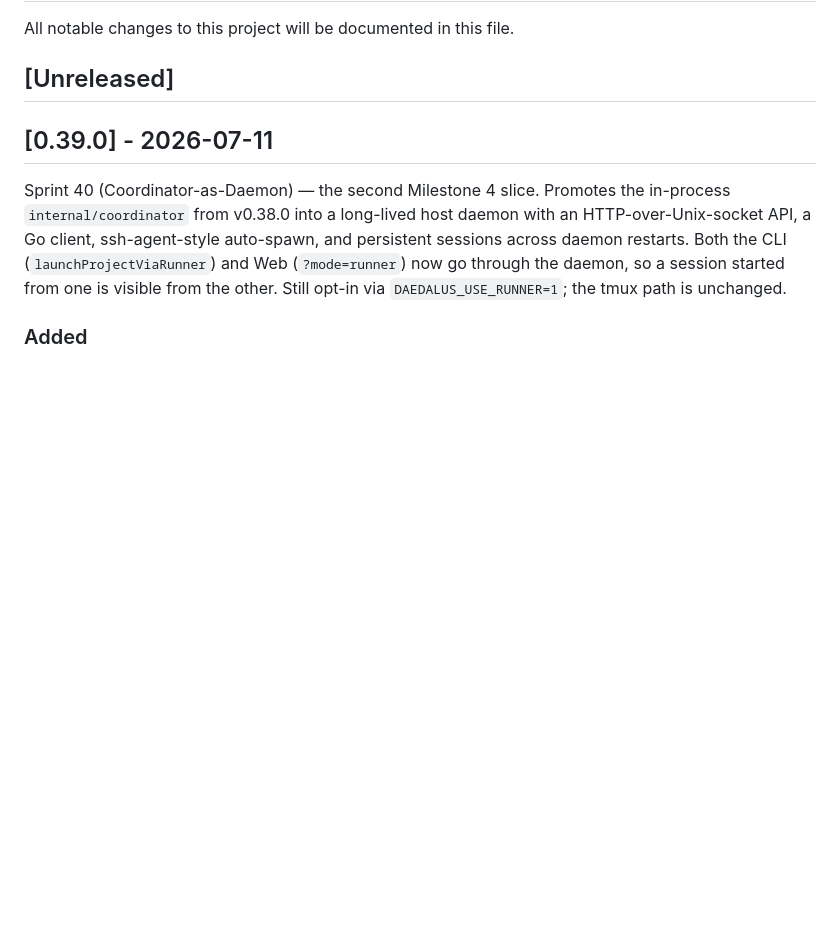
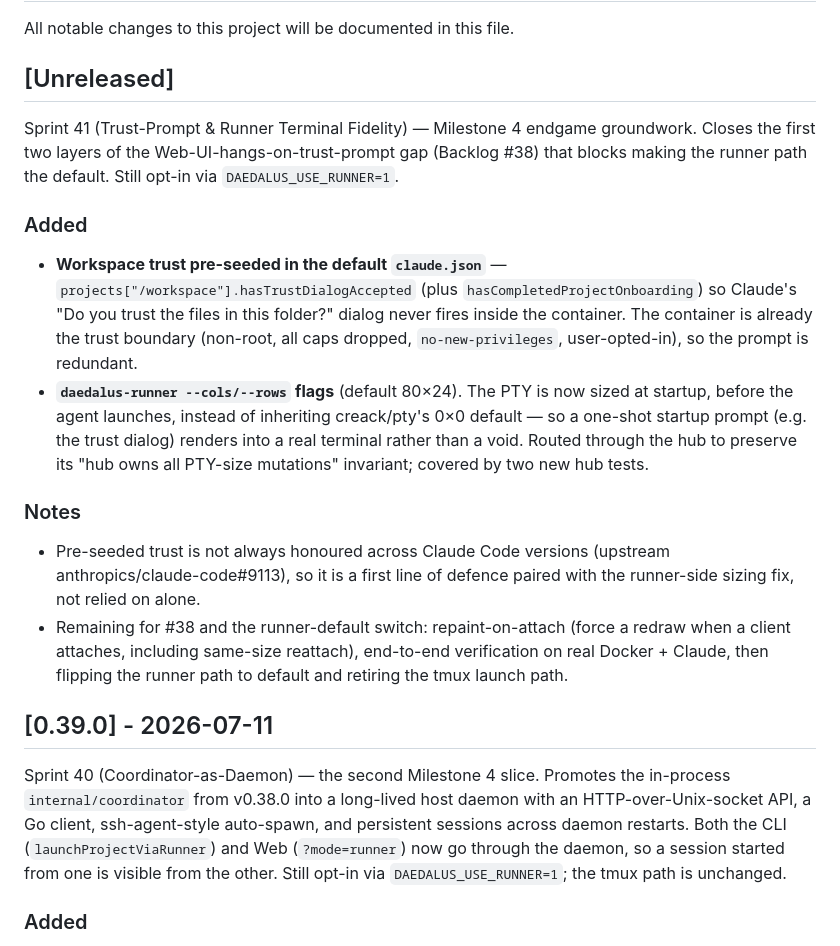
Before and after one commit to techdelight/daedalus, a Markdown page: CHANGELOG.md, the part around the change. Rendered like a GitHub page; blank space fills up the shorter version.

```diff
--- a/CHANGELOG.md
+++ b/CHANGELOG.md
@@ -3,6 +3,34 @@
 All notable changes to this project will be documented in this file.
 
 ## [Unreleased]
+
+Sprint 41 (Trust-Prompt & Runner Terminal Fidelity) — Milestone 4
+endgame groundwork. Closes the first two layers of the
+Web-UI-hangs-on-trust-prompt gap (Backlog #38) that blocks making the
+runner path the default. Still opt-in via `DAEDALUS_USE_RUNNER=1`.
+
+### Added
+- **Workspace trust pre-seeded in the default `claude.json`** —
+  `projects["/workspace"].hasTrustDialogAccepted` (plus
+  `hasCompletedProjectOnboarding`) so Claude's "Do you trust the files
+  in this folder?" dialog never fires inside the container. The
+  container is already the trust boundary (non-root, all caps dropped,
+  `no-new-privileges`, user-opted-in), so the prompt is redundant.
+- **`daedalus-runner --cols/--rows` flags** (default 80×24). The PTY is
+  now sized at startup, before the agent launches, instead of
+  inheriting creack/pty's 0×0 default — so a one-shot startup prompt
+  (e.g. the trust dialog) renders into a real terminal rather than a
+  void. Routed through the hub to preserve its "hub owns all PTY-size
+  mutations" invariant; covered by two new hub tests.
+
+### Notes
+- Pre-seeded trust is not always honoured across Claude Code versions
+  (upstream anthropics/claude-code#9113), so it is a first line of
+  defence paired with the runner-side sizing fix, not relied on alone.
+- Remaining for #38 and the runner-default switch: repaint-on-attach
+  (force a redraw when a client attaches, including same-size reattach),
+  end-to-end verification on real Docker + Claude, then flipping the
+  runner path to default and retiring the tmux launch path.
 
 ## [0.39.0] - 2026-07-11
 
```
Also changed, not shown: SPRINTS.md (+21 -9 lines).
